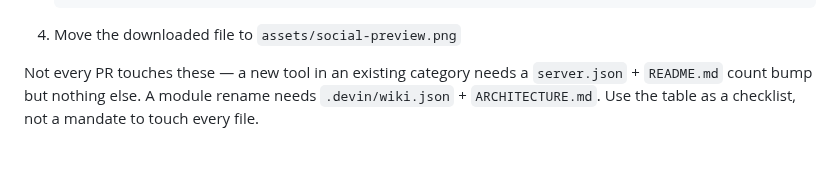
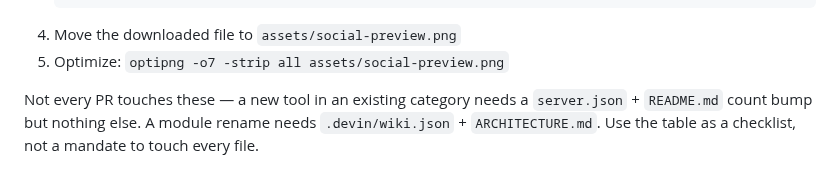
Before and after one commit to aliasunder/vault-cortex, a Markdown page: AGENTS.md, the part around the change. Drawn GitHub-style.

Commit message:
chore: optimize social-preview.png with optipng (351KB → 79KB) (#310)
## Summary

- Optimized `assets/social-preview.png` with `optipng -o7 -strip all` —
lossless reduction from 351KB to 79KB (77%)
- Chrome's canvas export produces poorly-compressed RGBA PNGs; optipng
strips the unnecessary alpha channel, recompresses with optimal deflate
filters, and removes metadata chunks
- Added step 5 (`optipng -o7 -strip all`) to the AGENTS.md render recipe
so future regenerations include the optimization

## Test plan

- [x] Visually verified the optimized PNG — icon, wordmark, subtitle,
feature line, and cyan accent render correctly with proper font weight
- [x] Confirmed dimensions (1280×640) and format (8-bit RGB,
non-interlaced) are correct
- [x] Optimization is lossless — no quality degradation

🤖 Generated with [Claude Code](https://claude.com/claude-code)

Co-authored-by: Claude Opus 4.6 (1M context) <noreply@anthropic.com>

````diff
--- a/AGENTS.md
+++ b/AGENTS.md
@@ -660,6 +660,7 @@ missing. Use a browser-based render for correct font weight:
    img.src = u
    ```
 4. Move the downloaded file to `assets/social-preview.png`
+5. Optimize: `optipng -o7 -strip all assets/social-preview.png`
 
 Not every PR touches these — a new tool in an existing category needs
 a `server.json` + `README.md` count bump but nothing else. A module
````
Also changed, not shown: assets/social-preview.png.
